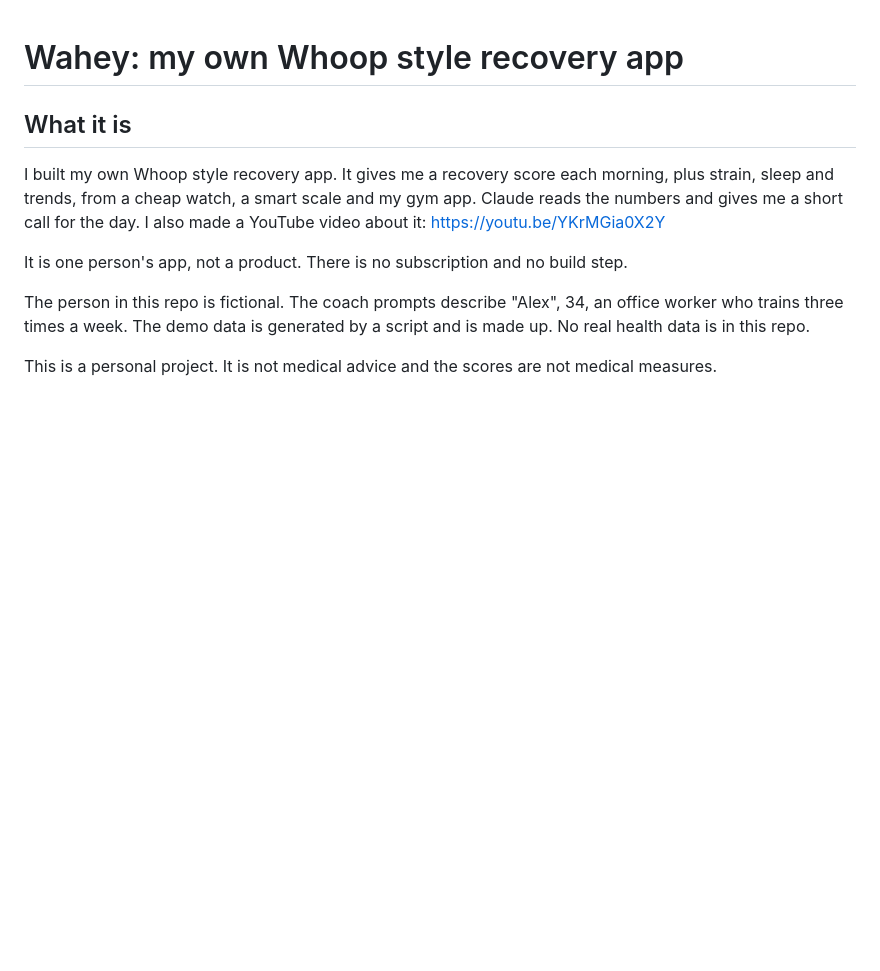
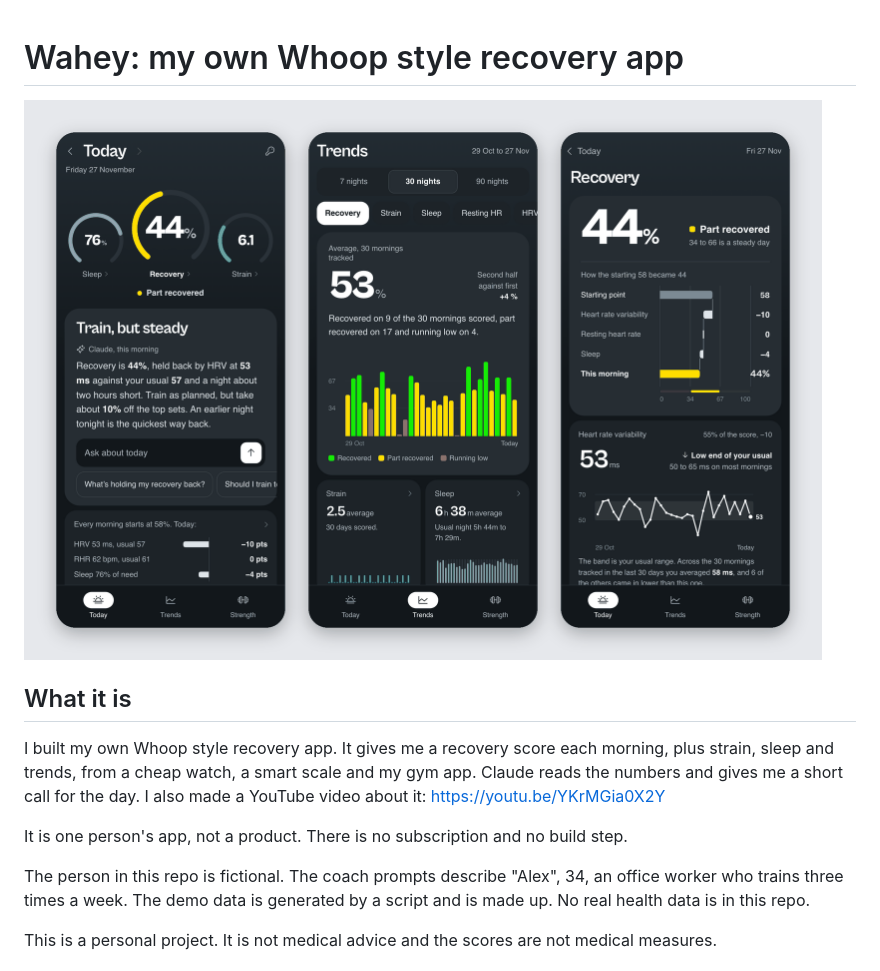
Before and after one commit to SammyJ3000/wahey, a Markdown page: README.md, the part around the change. Rendered like a GitHub page; pictures changed too: docs/images/preview.png (added); blank space fills up the shorter version.

Commit message:
Add screenshots to README
Co-Authored-By: Claude Opus 5.5 <noreply@anthropic.com>

```diff
--- a/README.md
+++ b/README.md
@@ -1,4 +1,6 @@
 # Wahey: my own Whoop style recovery app
+
+![Wahey on a phone: the morning recovery score with Claude's call for the day, 30 night trends and the recovery breakdown, all from fictional demo data](docs/images/preview.png)
 
 ## What it is
 
```
